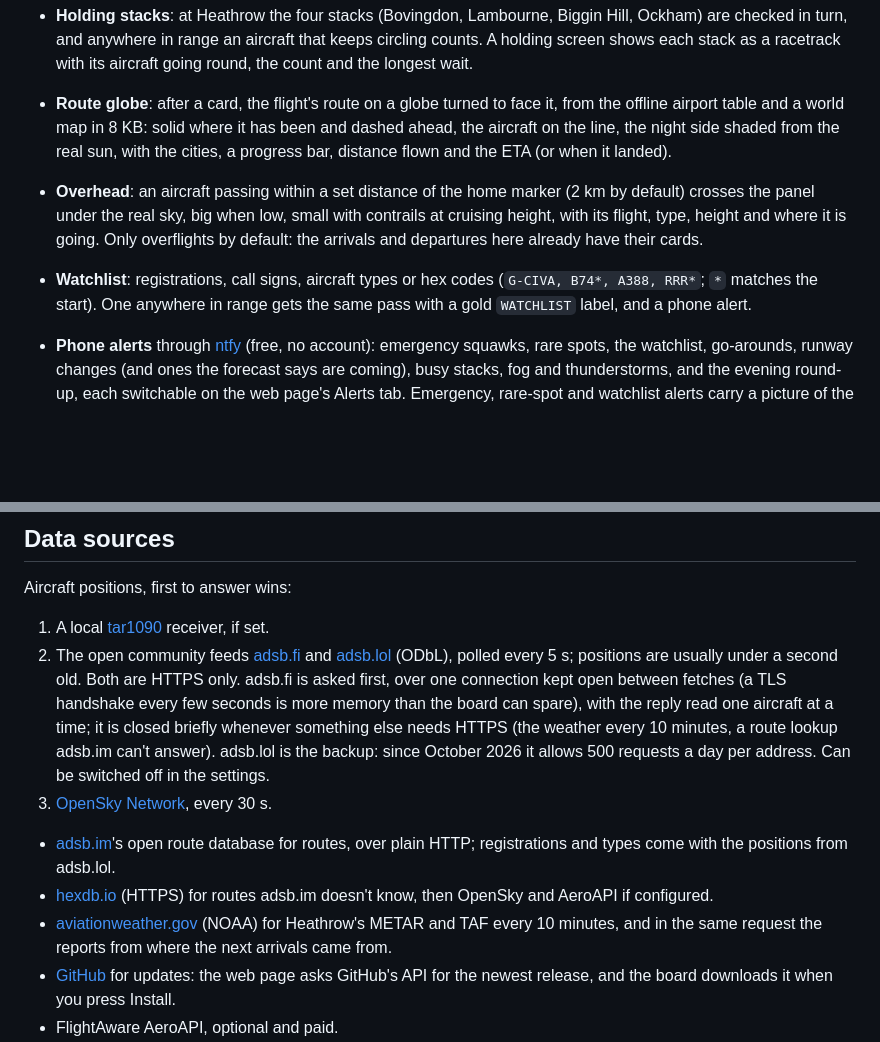
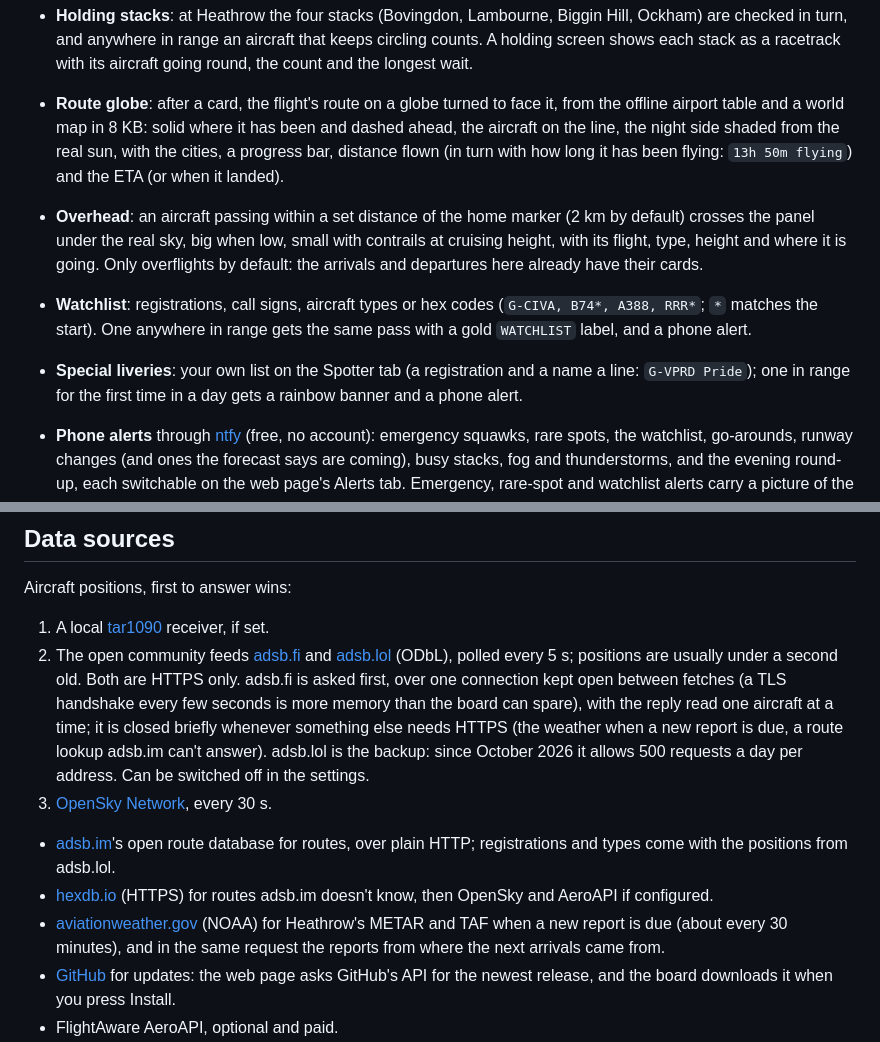
Before and after one commit to SamHoughton/Glideslope, a Markdown page: README.md, 2 parts joined by grey strips. GitHub-like rendering; blank space fills up the shorter version.

```diff
--- a/README.md
+++ b/README.md
@@ -285,7 +303,8 @@ reason, the feed, the weather, Wi-Fi, storage and temperature. The
 - **Route globe**: after a card, the flight's route on a globe turned to face
   it, from the offline airport table and a world map in 8 KB: solid where it
   has been and dashed ahead, the aircraft on the line, the night side shaded
-  from the real sun, with the cities, a progress bar, distance flown and
+  from the real sun, with the cities, a progress bar, distance flown (in
+  turn with how long it has been flying: `13h 50m flying`) and
   the ETA (or when it landed).
 - **Overhead**: an aircraft passing within a set distance of the home marker
   (2 km by default) crosses the panel under the real sky, big when low,
@@ -295,6 +314,9 @@ reason, the feed, the weather, Wi-Fi, storage and temperature. The
 - **Watchlist**: registrations, call signs, aircraft types or hex codes
   (`G-CIVA, B74*, A388, RRR*`; `*` matches the start). One anywhere in range
   gets the same pass with a gold `WATCHLIST` label, and a phone alert.
+- **Special liveries**: your own list on the Spotter tab (a registration and
+  a name a line: `G-VPRD Pride`); one in range for the first time in a day
+  gets a rainbow banner and a phone alert.
 - **Phone alerts** through [ntfy](https://ntfy.sh) (free, no account): emergency
   squawks, rare spots, the watchlist, go-arounds, runway changes (and ones
   the forecast says are coming), busy stacks, fog and thunderstorms, and
@@ -557,7 +579,7 @@ Aircraft positions, first to answer wins:
    over one connection kept open between fetches (a TLS handshake every few
    seconds is more memory than the board can spare), with the reply read one
    aircraft at a time; it is closed briefly whenever something else needs
-   HTTPS (the weather every 10 minutes, a route lookup adsb.im can't
+   HTTPS (the weather when a new report is due, a route lookup adsb.im can't
    answer). adsb.lol is the backup: since October 2026 it allows 500
    requests a day per address. Can be switched off in the settings.
 3. [OpenSky Network](https://opensky-network.org/), every 30 s.
@@ -567,7 +589,8 @@ Aircraft positions, first to answer wins:
 - [hexdb.io](https://hexdb.io/) (HTTPS) for routes adsb.im doesn't know,
   then OpenSky and AeroAPI if configured.
 - [aviationweather.gov](https://aviationweather.gov/) (NOAA) for Heathrow's
-  METAR and TAF every 10 minutes, and in the same request the reports from
+  METAR and TAF when a new report is due (about every 30 minutes), and in
+  the same request the reports from
   where the next arrivals came from.
 - [GitHub](https://github.com/SamHoughton/Glideslope/releases) for updates:
   the web page asks GitHub's API for the newest release, and the board
```
Also changed, not shown: other parts of README.md (+25 -7 lines).
